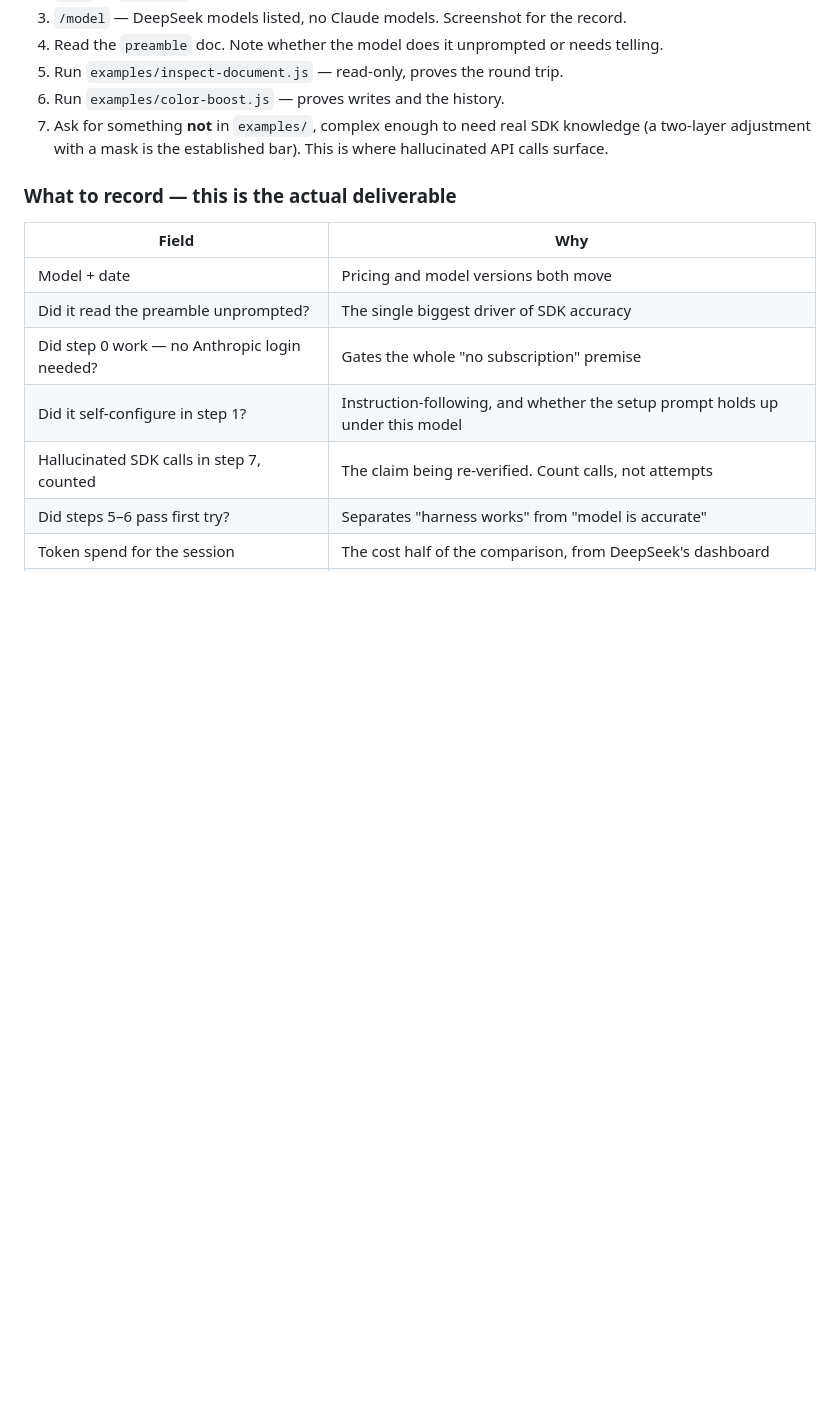
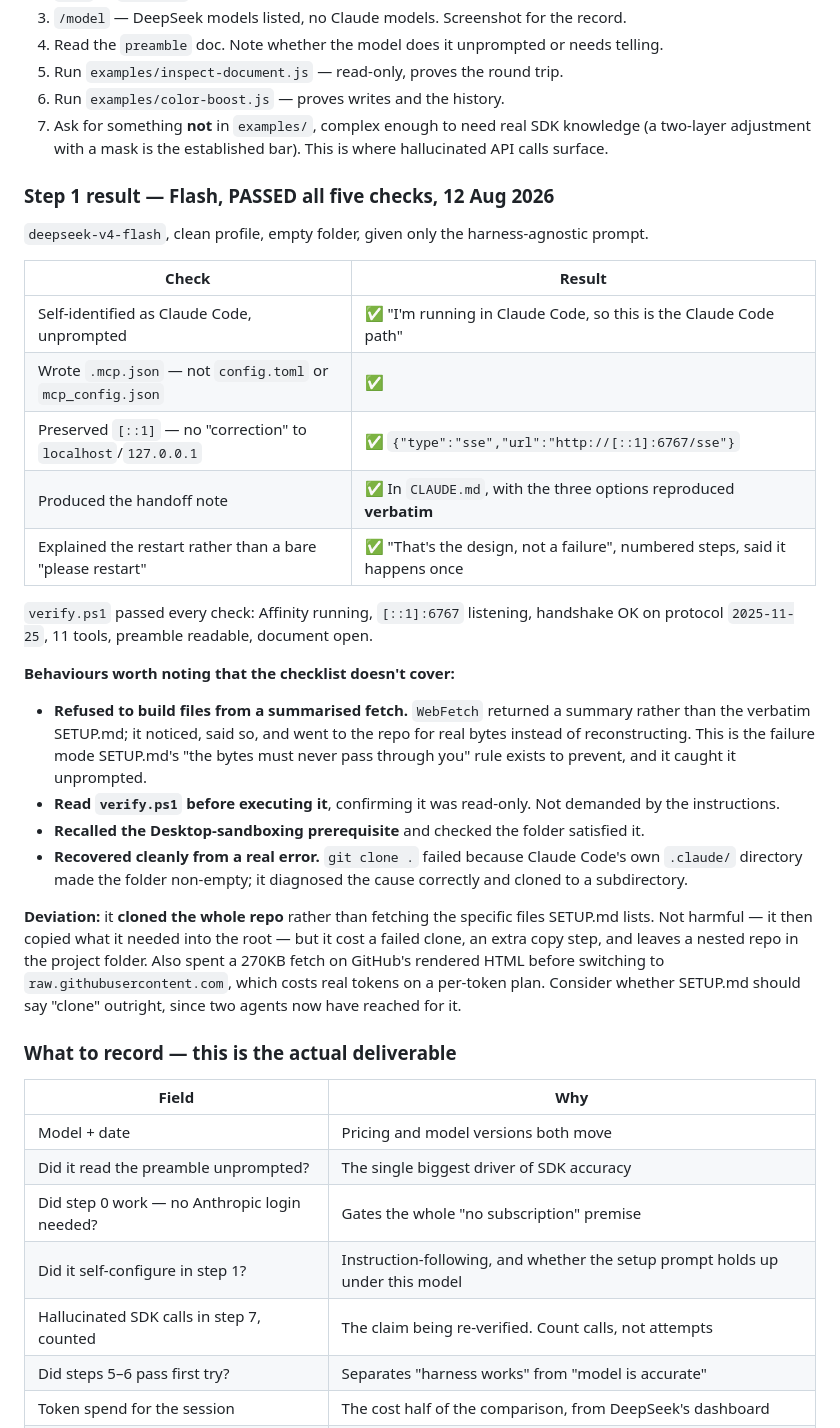
Before and after one commit to bolloplayer/affinity-mcp-setup, a Markdown page: archive/deepseek-leg.md, the part around the change. GitHub-like rendering; blank space fills up the shorter version.

Commit message:
deepseek-leg: Flash passed all five step-1 checks
On a clean profile in an empty folder, given only the harness-agnostic prompt, deepseek-v4-flash self-identified as Claude Code, wrote a correct .mcp.json preserving [::1], produced a handoff note with the three options verbatim, and explained the restart as expected rather than a failure. verify.ps1 green throughout: handshake on 2025-11-25, 11 tools, document open.

Notable beyond the checklist: it refused to build files from a summarised WebFetch and went for real bytes, read verify.ps1 before running it, recalled the Desktop-sandboxing prerequisite, and recovered cleanly when git clone failed on the pre-existing .claude directory. Deviation: cloned the whole repo instead of fetching listed files.

CLAUDE.md: record that the menu is three options on Claude Code and two on Antigravity, deliberately -- option 3 is meaningless where the config is already global.

Co-Authored-By: Claude Opus 5 <noreply@anthropic.com>

```diff
--- a/archive/deepseek-leg.md
+++ b/archive/deepseek-leg.md
@@ -157,6 +157,41 @@ runs, or the accuracy comparison is confounded.
 7. Ask for something **not** in `examples/`, complex enough to need real SDK knowledge (a two-layer
    adjustment with a mask is the established bar). This is where hallucinated API calls surface.
 
+### Step 1 result — Flash, PASSED all five checks, 12 Aug 2026
+
+`deepseek-v4-flash`, clean profile, empty folder, given only the harness-agnostic prompt.
+
+| Check | Result |
+|---|---|
+| Self-identified as Claude Code, unprompted | ✅ "I'm running in Claude Code, so this is the Claude Code path" |
+| Wrote `.mcp.json` — not `config.toml` or `mcp_config.json` | ✅ |
+| Preserved `[::1]` — no "correction" to `localhost`/`127.0.0.1` | ✅ `{"type":"sse","url":"http://[::1]:6767/sse"}` |
+| Produced the handoff note | ✅ In `CLAUDE.md`, with the three options reproduced **verbatim** |
+| Explained the restart rather than a bare "please restart" | ✅ "That's the design, not a failure", numbered steps, said it happens once |
+
+`verify.ps1` passed every check: Affinity running, `[::1]:6767` listening, handshake OK on protocol
+`2025-11-25`, 11 tools, preamble readable, document open.
+
+**Behaviours worth noting that the checklist doesn't cover:**
+
+- **Refused to build files from a summarised fetch.** `WebFetch` returned a summary rather than the
+  verbatim SETUP.md; it noticed, said so, and went to the repo for real bytes instead of
+  reconstructing. This is the failure mode SETUP.md's "the bytes must never pass through you" rule
+  exists to prevent, and it caught it unprompted.
+- **Read `verify.ps1` before executing it**, confirming it was read-only. Not demanded by the
+  instructions.
+- **Recalled the Desktop-sandboxing prerequisite** and checked the folder satisfied it.
+- **Recovered cleanly from a real error.** `git clone .` failed because Claude Code's own `.claude/`
+  directory made the folder non-empty; it diagnosed the cause correctly and cloned to a
+  subdirectory.
+
+**Deviation:** it **cloned the whole repo** rather than fetching the specific files SETUP.md lists.
+Not harmful — it then copied what it needed into the root — but it cost a failed clone, an extra
+copy step, and leaves a nested repo in the project folder. Also spent a 270KB fetch on GitHub's
+rendered HTML before switching to `raw.githubusercontent.com`, which costs real tokens on a
+per-token plan. Consider whether SETUP.md should say "clone" outright, since two agents now have
+reached for it.
+
 ### What to record — this is the actual deliverable
 
 | Field | Why |
```
Also changed, not shown: CLAUDE.md (+6 -2 lines).
